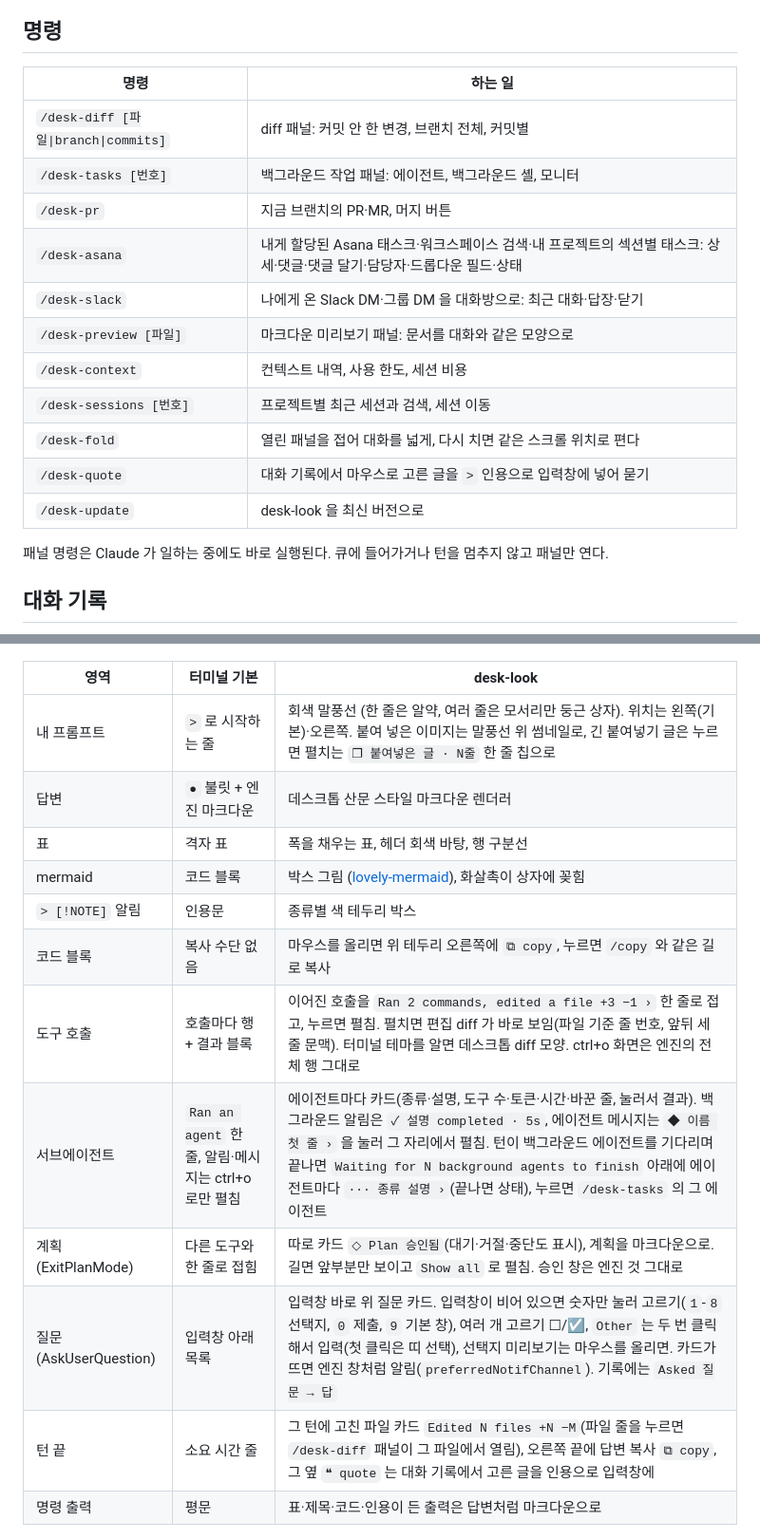
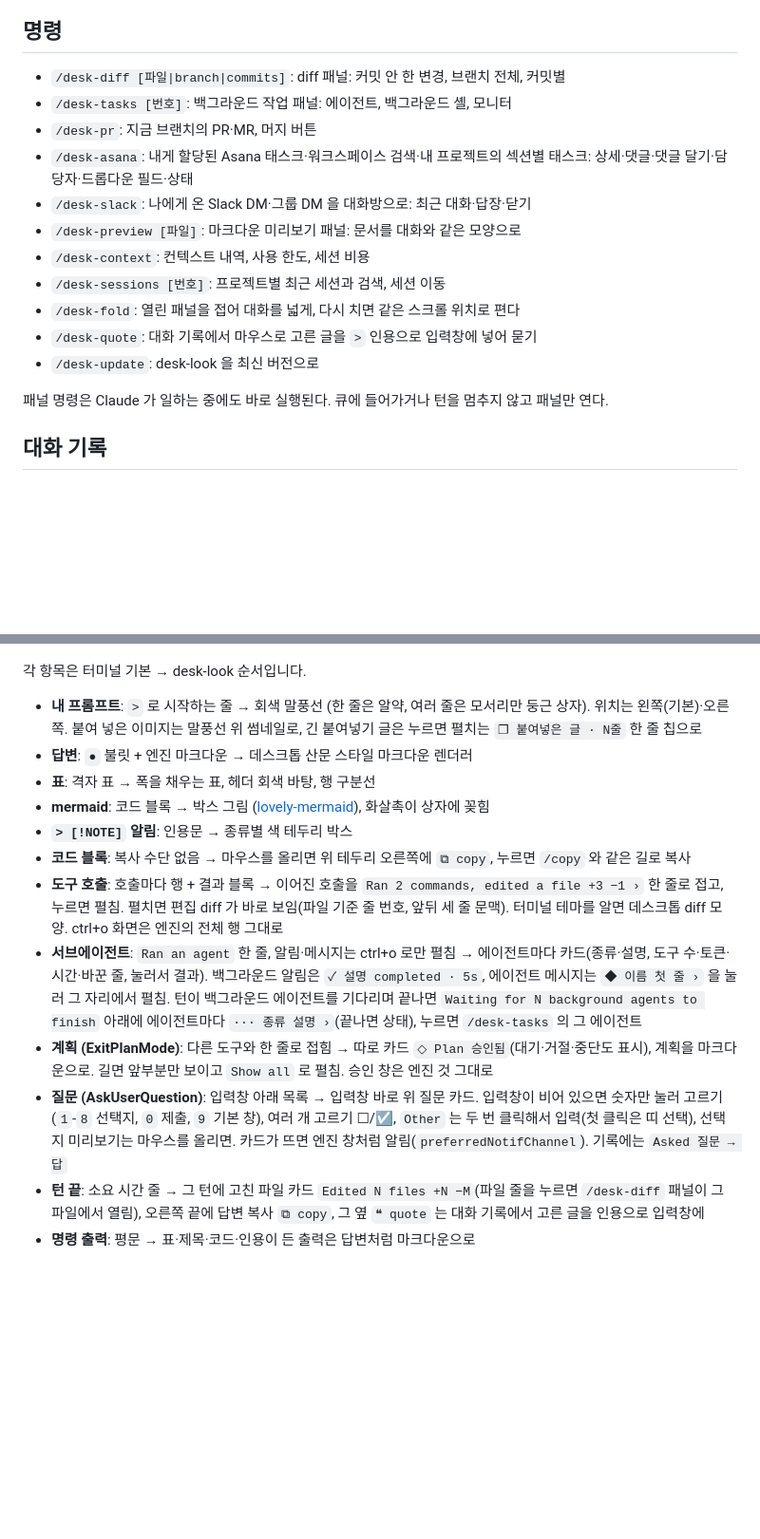
Before and after one commit to KyongSik-Yoon/cc-desktop-mod, a Markdown page: README.ko.md, 2 parts joined by grey strips. Shown at 95% size. GitHub-like rendering; blank space fills up the shorter version.

```diff
--- a/README.ko.md
+++ b/README.ko.md
@@ -21,19 +21,17 @@ Claude Code 의 함수 훅 플러그인이라, 엔진은 그대로 두고 화면
 
 ## 명령
 
-| 명령 | 하는 일 |
-|---|---|
-| `/desk-diff [파일\|branch\|commits]` | diff 패널: 커밋 안 한 변경, 브랜치 전체, 커밋별 |
-| `/desk-tasks [번호]` | 백그라운드 작업 패널: 에이전트, 백그라운드 셸, 모니터 |
-| `/desk-pr` | 지금 브랜치의 PR·MR, 머지 버튼 |
-| `/desk-asana` | 내게 할당된 Asana 태스크·워크스페이스 검색·내 프로젝트의 섹션별 태스크: 상세·댓글·댓글 달기·담당자·드롭다운 필드·상태 |
-| `/desk-slack` | 나에게 온 Slack DM·그룹 DM 을 대화방으로: 최근 대화·답장·닫기 |
-| `/desk-preview [파일]` | 마크다운 미리보기 패널: 문서를 대화와 같은 모양으로 |
-| `/desk-context` | 컨텍스트 내역, 사용 한도, 세션 비용 |
-| `/desk-sessions [번호]` | 프로젝트별 최근 세션과 검색, 세션 이동 |
-| `/desk-fold` | 열린 패널을 접어 대화를 넓게, 다시 치면 같은 스크롤 위치로 편다 |
-| `/desk-quote` | 대화 기록에서 마우스로 고른 글을 `>` 인용으로 입력창에 넣어 묻기 |
-| `/desk-update` | desk-look 을 최신 버전으로 |
+- `/desk-diff [파일|branch|commits]`: diff 패널: 커밋 안 한 변경, 브랜치 전체, 커밋별
+- `/desk-tasks [번호]`: 백그라운드 작업 패널: 에이전트, 백그라운드 셸, 모니터
+- `/desk-pr`: 지금 브랜치의 PR·MR, 머지 버튼
+- `/desk-asana`: 내게 할당된 Asana 태스크·워크스페이스 검색·내 프로젝트의 섹션별 태스크: 상세·댓글·댓글 달기·담당자·드롭다운 필드·상태
+- `/desk-slack`: 나에게 온 Slack DM·그룹 DM 을 대화방으로: 최근 대화·답장·닫기
+- `/desk-preview [파일]`: 마크다운 미리보기 패널: 문서를 대화와 같은 모양으로
+- `/desk-context`: 컨텍스트 내역, 사용 한도, 세션 비용
+- `/desk-sessions [번호]`: 프로젝트별 최근 세션과 검색, 세션 이동
+- `/desk-fold`: 열린 패널을 접어 대화를 넓게, 다시 치면 같은 스크롤 위치로 편다
+- `/desk-quote`: 대화 기록에서 마우스로 고른 글을 `>` 인용으로 입력창에 넣어 묻기
+- `/desk-update`: desk-look 을 최신 버전으로
 
 패널 명령은 Claude 가 일하는 중에도 바로 실행된다. 큐에 들어가거나 턴을 멈추지 않고 패널만 연다.
 
@@ -41,20 +39,20 @@ Claude Code 의 함수 훅 플러그인이라, 엔진은 그대로 두고 화면
 
 ![Claude Code 터미널의 desk-look: 프롬프트 말풍선, 접힌 도구 호출, 마크다운 표, mermaid 순서도, Note 상자, 고친 파일 카드](docs/screenshot.png)
 
-| 영역 | 터미널 기본 | desk-look |
-|---|---|---|
-| 내 프롬프트 | `>` 로 시작하는 줄 | 회색 말풍선 (한 줄은 알약, 여러 줄은 모서리만 둥근 상자). 위치는 왼쪽(기본)·오른쪽. 붙여 넣은 이미지는 말풍선 위 썸네일로, 긴 붙여넣기 글은 누르면 펼치는 `❐ 붙여넣은 글 · N줄` 한 줄 칩으로 |
-| 답변 | `●` 불릿 + 엔진 마크다운 | 데스크톱 산문 스타일 마크다운 렌더러 |
-| 표 | 격자 표 | 폭을 채우는 표, 헤더 회색 바탕, 행 구분선 |
-| mermaid | 코드 블록 | 박스 그림 ([lovely-mermaid](https://github.com/xl0/lovely-mermaid)), 화살촉이 상자에 꽂힘 |
-| `> [!NOTE]` 알림 | 인용문 | 종류별 색 테두리 박스 |
-| 코드 블록 | 복사 수단 없음 | 마우스를 올리면 위 테두리 오른쪽에 `⧉ copy`, 누르면 `/copy` 와 같은 길로 복사 |
-| 도구 호출 | 호출마다 행 + 결과 블록 | 이어진 호출을 `Ran 2 commands, edited a file +3 −1 ›` 한 줄로 접고, 누르면 펼침. 펼치면 편집 diff 가 바로 보임(파일 기준 줄 번호, 앞뒤 세 줄 문맥). 터미널 테마를 알면 데스크톱 diff 모양. ctrl+o 화면은 엔진의 전체 행 그대로 |
-| 서브에이전트 | `Ran an agent` 한 줄, 알림·메시지는 ctrl+o 로만 펼침 | 에이전트마다 카드(종류·설명, 도구 수·토큰·시간·바꾼 줄, 눌러서 결과). 백그라운드 알림은 `✓ 설명 completed · 5s`, 에이전트 메시지는 `◆ 이름 첫 줄 ›` 을 눌러 그 자리에서 펼침. 턴이 백그라운드 에이전트를 기다리며 끝나면 `Waiting for N background agents to finish` 아래에 에이전트마다 `··· 종류 설명 ›`(끝나면 상태), 누르면 `/desk-tasks` 의 그 에이전트 |
-| 계획 (ExitPlanMode) | 다른 도구와 한 줄로 접힘 | 따로 카드 `◇ Plan 승인됨`(대기·거절·중단도 표시), 계획을 마크다운으로. 길면 앞부분만 보이고 `Show all` 로 펼침. 승인 창은 엔진 것 그대로 |
-| 질문 (AskUserQuestion) | 입력창 아래 목록 | 입력창 바로 위 질문 카드. 입력창이 비어 있으면 숫자만 눌러 고르기(`1`-`8` 선택지, `0` 제출, `9` 기본 창), 여러 개 고르기 ☐/☑, `Other` 는 두 번 클릭해서 입력(첫 클릭은 띠 선택), 선택지 미리보기는 마우스를 올리면. 카드가 뜨면 엔진 창처럼 알림(`preferredNotifChannel`). 기록에는 `Asked 질문 → 답` |
-| 턴 끝 | 소요 시간 줄 | 그 턴에 고친 파일 카드 `Edited N files +N −M`(파일 줄을 누르면 `/desk-diff` 패널이 그 파일에서 열림), 오른쪽 끝에 답변 복사 `⧉ copy`, 그 옆 `❝ quote` 는 대화 기록에서 고른 글을 인용으로 입력창에 |
-| 명령 출력 | 평문 | 표·제목·코드·인용이 든 출력은 답변처럼 마크다운으로 |
+각 항목은 터미널 기본 → desk-look 순서입니다.
+
+- **내 프롬프트**: `>` 로 시작하는 줄 → 회색 말풍선 (한 줄은 알약, 여러 줄은 모서리만 둥근 상자). 위치는 왼쪽(기본)·오른쪽. 붙여 넣은 이미지는 말풍선 위 썸네일로, 긴 붙여넣기 글은 누르면 펼치는 `❐ 붙여넣은 글 · N줄` 한 줄 칩으로
+- **답변**: `●` 불릿 + 엔진 마크다운 → 데스크톱 산문 스타일 마크다운 렌더러
+- **표**: 격자 표 → 폭을 채우는 표, 헤더 회색 바탕, 행 구분선
+- **mermaid**: 코드 블록 → 박스 그림 ([lovely-mermaid](https://github.com/xl0/lovely-mermaid)), 화살촉이 상자에 꽂힘
+- **`> [!NOTE]` 알림**: 인용문 → 종류별 색 테두리 박스
+- **코드 블록**: 복사 수단 없음 → 마우스를 올리면 위 테두리 오른쪽에 `⧉ copy`, 누르면 `/copy` 와 같은 길로 복사
+- **도구 호출**: 호출마다 행 + 결과 블록 → 이어진 호출을 `Ran 2 commands, edited a file +3 −1 ›` 한 줄로 접고, 누르면 펼침. 펼치면 편집 diff 가 바로 보임(파일 기준 줄 번호, 앞뒤 세 줄 문맥). 터미널 테마를 알면 데스크톱 diff 모양. ctrl+o 화면은 엔진의 전체 행 그대로
+- **서브에이전트**: `Ran an agent` 한 줄, 알림·메시지는 ctrl+o 로만 펼침 → 에이전트마다 카드(종류·설명, 도구 수·토큰·시간·바꾼 줄, 눌러서 결과). 백그라운드 알림은 `✓ 설명 completed · 5s`, 에이전트 메시지는 `◆ 이름 첫 줄 ›` 을 눌러 그 자리에서 펼침. 턴이 백그라운드 에이전트를 기다리며 끝나면 `Waiting for N background agents to finish` 아래에 에이전트마다 `··· 종류 설명 ›`(끝나면 상태), 누르면 `/desk-tasks` 의 그 에이전트
+- **계획 (ExitPlanMode)**: 다른 도구와 한 줄로 접힘 → 따로 카드 `◇ Plan 승인됨`(대기·거절·중단도 표시), 계획을 마크다운으로. 길면 앞부분만 보이고 `Show all` 로 펼침. 승인 창은 엔진 것 그대로
+- **질문 (AskUserQuestion)**: 입력창 아래 목록 → 입력창 바로 위 질문 카드. 입력창이 비어 있으면 숫자만 눌러 고르기(`1`-`8` 선택지, `0` 제출, `9` 기본 창), 여러 개 고르기 ☐/☑, `Other` 는 두 번 클릭해서 입력(첫 클릭은 띠 선택), 선택지 미리보기는 마우스를 올리면. 카드가 뜨면 엔진 창처럼 알림(`preferredNotifChannel`). 기록에는 `Asked 질문 → 답`
+- **턴 끝**: 소요 시간 줄 → 그 턴에 고친 파일 카드 `Edited N files +N −M`(파일 줄을 누르면 `/desk-diff` 패널이 그 파일에서 열림), 오른쪽 끝에 답변 복사 `⧉ copy`, 그 옆 `❝ quote` 는 대화 기록에서 고른 글을 인용으로 입력창에
+- **명령 출력**: 평문 → 표·제목·코드·인용이 든 출력은 답변처럼 마크다운으로
 
 ![입력창 위 질문 카드: 번호 선택지, Other, 기본 창](docs/ask.png)
 
```
Also changed, not shown: other parts of README.ko.md (+18 -20 lines), README.md (+43 -47 lines).
